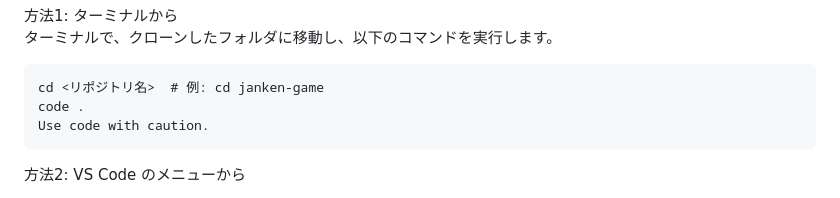
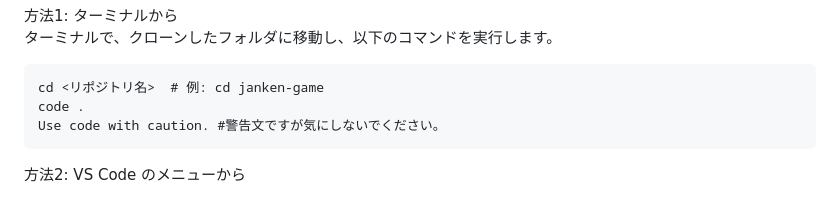
Before and after one commit to compile425/janken-game, a Markdown page: README.md, the part around the change. Drawn GitHub-style.

Commit message:
README.md を更新

````diff
--- a/README.md
+++ b/README.md
@@ -77,7 +77,7 @@ Use code with caution.
 ```
 cd <リポジトリ名>  # 例: cd janken-game
 code .
-Use code with caution.
+Use code with caution. #警告文ですが気にしないでください。
 ```
 
 方法2: VS Code のメニューから
````
